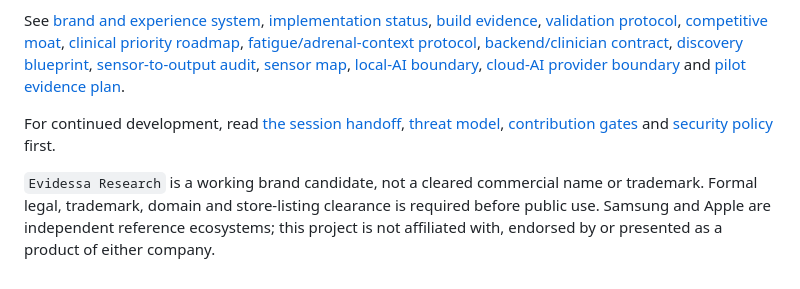
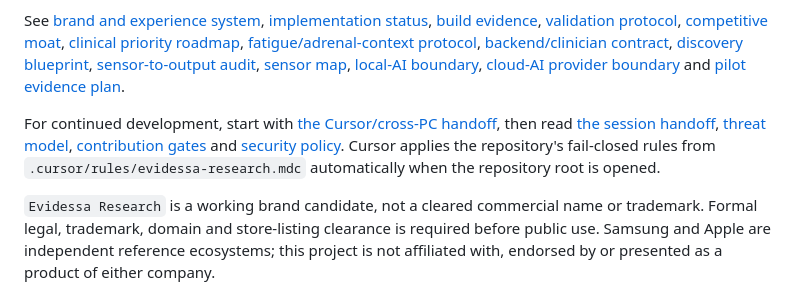
Before and after one commit to edagher92-coder/VitalSignalResearch, a Markdown page: README.md, the part around the change. Rendered like a GitHub page.

Commit message:
Link Cursor development handoff

```diff
--- a/README.md
+++ b/README.md
@@ -104,6 +104,6 @@ python3 tools/validate_project.py
 
 See [brand and experience system](docs/BRAND_AND_EXPERIENCE_SYSTEM.md), [implementation status](docs/STATUS_MATRIX.md), [build evidence](docs/BUILD_REPORT.md), [validation protocol](docs/VALIDATION_PROTOCOL.md), [competitive moat](docs/COMPETITIVE_MOAT.md), [clinical priority roadmap](docs/CLINICAL_PRIORITY_ROADMAP.md), [fatigue/adrenal-context protocol](docs/FATIGUE_ADRENAL_CONTEXT_PROTOCOL.md), [backend/clinician contract](docs/BACKEND_CLINICIAN_PLATFORM.md), [discovery blueprint](docs/DISCOVERY_BLUEPRINT.md), [sensor-to-output audit](docs/SENSOR_TO_OUTPUT_AUDIT.md), [sensor map](docs/SENSOR_SIGNAL_MATRIX.md), [local-AI boundary](docs/LOCAL_AI_OLLAMA.md), [cloud-AI provider boundary](docs/CLOUD_AI_PROVIDER_BOUNDARY.md) and [pilot evidence plan](docs/PILOT_EVIDENCE_PLAN.md).
 
-For continued development, read [the session handoff](docs/SESSION_HANDOFF.md), [threat model](docs/THREAT_MODEL.md), [contribution gates](CONTRIBUTING.md) and [security policy](SECURITY.md) first.
+For continued development, start with [the Cursor/cross-PC handoff](docs/CURSOR_HANDOFF.md), then read [the session handoff](docs/SESSION_HANDOFF.md), [threat model](docs/THREAT_MODEL.md), [contribution gates](CONTRIBUTING.md) and [security policy](SECURITY.md). Cursor applies the repository's fail-closed rules from `.cursor/rules/evidessa-research.mdc` automatically when the repository root is opened.
 
 `Evidessa Research` is a working brand candidate, not a cleared commercial name or trademark. Formal legal, trademark, domain and store-listing clearance is required before public use. Samsung and Apple are independent reference ecosystems; this project is not affiliated with, endorsed by or presented as a product of either company.
```
